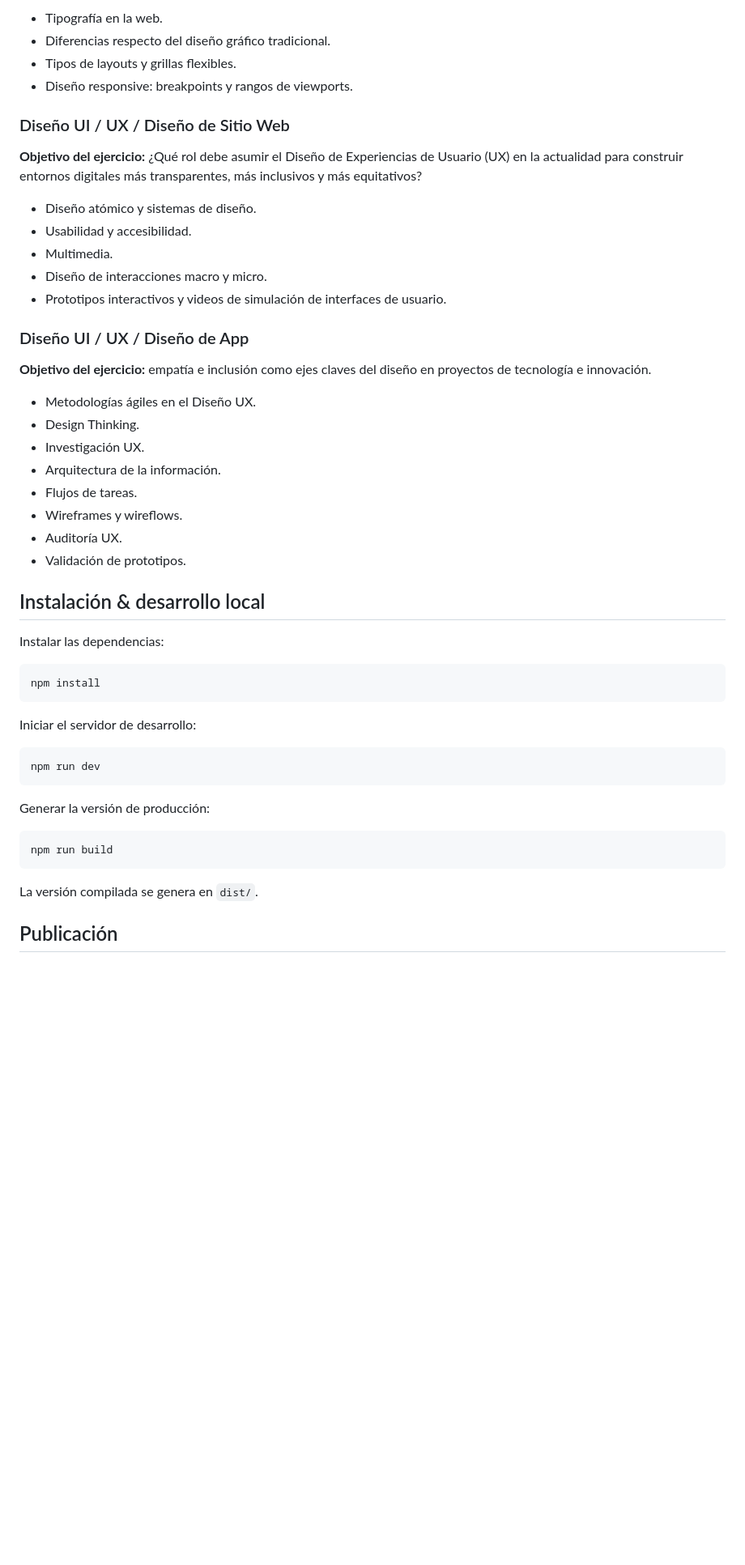
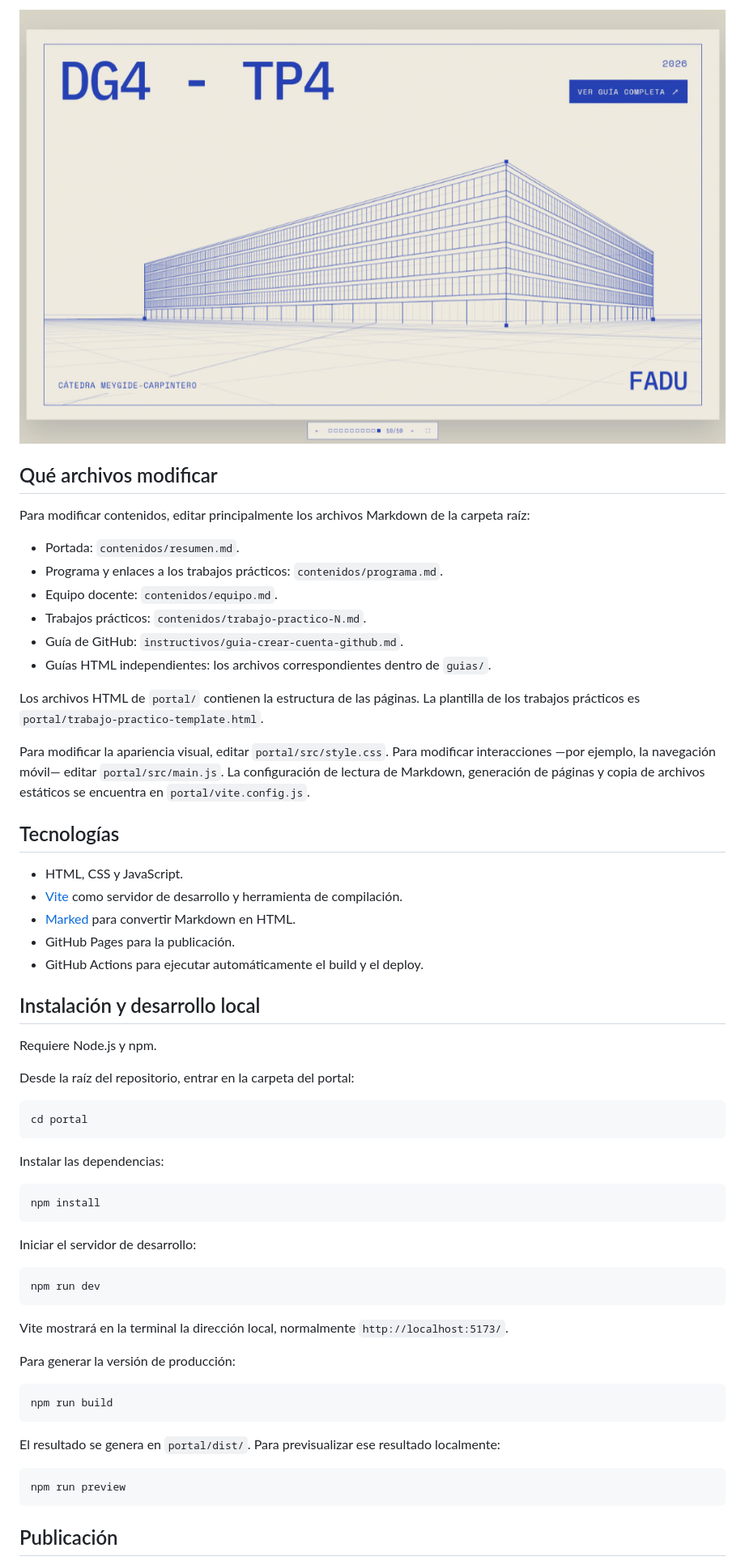
Before and after one commit to fadu-DG-4/fadu-DG-4.github.io, a Markdown page: portal/README.md, the part around the change printed below. Shown: that part at 81% size. Rendered like a GitHub page; pictures changed too: portal/assets/fadu-dg4-guias-cover.jpg (added); blank space fills up the shorter version.

````diff
--- a/portal/README.md
+++ b/portal/README.md
@@ -27,33 +37,38 @@ Recursos para la narrativa digital:
 
-- Tipografía en la web.
-- Diferencias respecto del diseño gráfico tradicional.
-- Tipos de layouts y grillas flexibles.
-- Diseño responsive: breakpoints y rangos de viewports.
+![Portada de las guías de Diseño Gráfico 4](assets/fadu-dg4-guias-cover.jpg)
 
-### Diseño UI / UX / Diseño de Sitio Web
+## Qué archivos modificar
 
-**Objetivo del ejercicio:** ¿Qué rol debe asumir el Diseño de Experiencias de Usuario (UX) en la actualidad para construir entornos digitales más transparentes, más inclusivos y más equitativos?
+Para modificar contenidos, editar principalmente los archivos Markdown de la carpeta raíz:
 
-- Diseño atómico y sistemas de diseño.
-- Usabilidad y accesibilidad.
-- Multimedia.
-- Diseño de interacciones macro y micro.
-- Prototipos interactivos y videos de simulación de interfaces de usuario.
+- Portada: `contenidos/resumen.md`.
+- Programa y enlaces a los trabajos prácticos: `contenidos/programa.md`.
+- Equipo docente: `contenidos/equipo.md`.
+- Trabajos prácticos: `contenidos/trabajo-practico-N.md`.
+- Guía de GitHub: `instructivos/guia-crear-cuenta-github.md`.
+- Guías HTML independientes: los archivos correspondientes dentro de `guias/`.
 
-### Diseño UI / UX / Diseño de App
+Los archivos HTML de `portal/` contienen la estructura de las páginas. La plantilla de los trabajos prácticos es `portal/trabajo-practico-template.html`.
 
-**Objetivo del ejercicio:** empatía e inclusión como ejes claves del diseño en proyectos de tecnología e innovación.
+Para modificar la apariencia visual, editar `portal/src/style.css`. Para modificar interacciones —por ejemplo, la navegación móvil— editar `portal/src/main.js`. La configuración de lectura de Markdown, generación de páginas y copia de archivos estáticos se encuentra en `portal/vite.config.js`.
 
-- Metodologías ágiles en el Diseño UX.
-- Design Thinking.
-- Investigación UX.
-- Arquitectura de la información.
-- Flujos de tareas.
-- Wireframes y wireflows.
-- Auditoría UX.
-- Validación de prototipos.
+## Tecnologías
 
-## Instalación & desarrollo local
+- HTML, CSS y JavaScript.
+- [Vite](https://vite.dev/) como servidor de desarrollo y herramienta de compilación.
+- [Marked](https://marked.js.org/) para convertir Markdown en HTML.
+- GitHub Pages para la publicación.
+- GitHub Actions para ejecutar automáticamente el build y el deploy.
+
+## Instalación y desarrollo local
+
+Requiere Node.js y npm.
+
+Desde la raíz del repositorio, entrar en la carpeta del portal:
+
+```bash
+cd portal
+```
 
 Instalar las dependencias:
 
@@ -67,13 +82,19 @@ Iniciar el servidor de desarrollo:
 npm run dev
 ```
 
-Generar la versión de producción:
+Vite mostrará en la terminal la dirección local, normalmente `http://localhost:5173/`.
+
+Para generar la versión de producción:
 
 ```bash
 npm run build
 ```
 
-La versión compilada se genera en `dist/`.
+El resultado se genera en `portal/dist/`. Para previsualizar ese resultado localmente:
+
+```bash
+npm run preview
+```
 
 ## Publicación
 
````
Also changed, not shown: other parts of portal/README.md (+25 -15 lines), README.md (+14 -45 lines), assets/fadu-dg4-portal.png (added), portal/assets/fadu-dg4-portal-cover.png (added).
